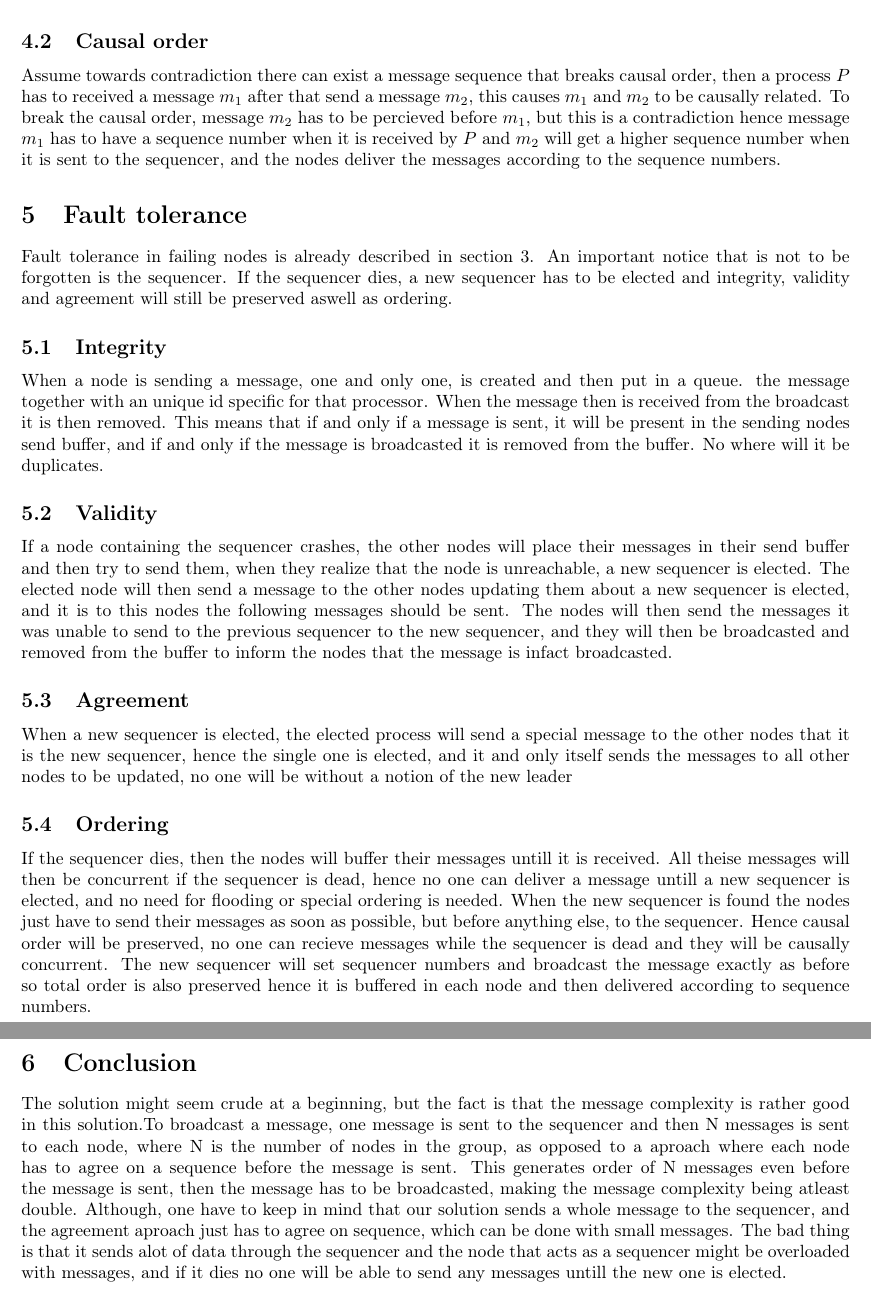
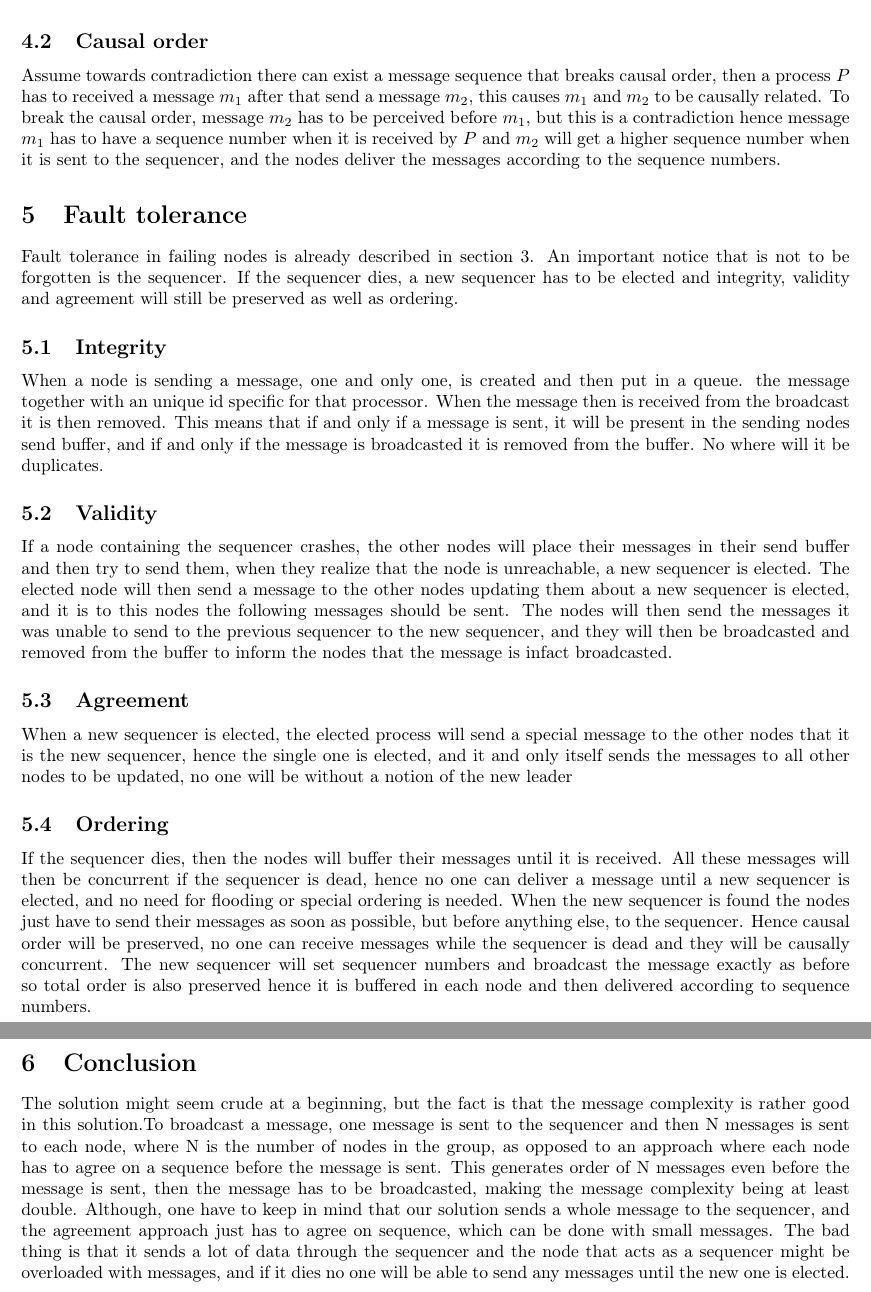
Before and after one commit to AndersNordin/tda297, a LaTeX document (Lab2/lab2.tex): two parts of pages 4 and 5 of 5, joined at a grey line, cut so that both start at the same text. Compiled offline with pdfLaTeX.

Commit message:
spelling corrected

```diff
--- a/Lab2/lab2.tex
+++ b/Lab2/lab2.tex
@@ -141,7 +142,7 @@ messages that have been broadcasted by a correct process, a process $P_(n+1)$ al
   Assume towards contradiction there can exist a message sequence
   that breaks causal order, then a process $P$ has to received a message $m_1$
   after that send a message $m_2$, this causes $m_1$ and $m_2$ to be causally
-  related. To break the causal order, message $m_2$ has to be percieved before $m_1$,
+  related. To break the causal order, message $m_2$ has to be perceived before $m_1$,
   but this is a contradiction hence message $m_1$ has to have a sequence number when
   it is received by $P$ and $m_2$ will get a higher sequence number when it is sent
   to the sequencer, and the nodes deliver the messages according to the sequence numbers.
@@ -149,7 +150,7 @@ messages that have been broadcasted by a correct process, a process $P_(n+1)$ al
   Fault tolerance in failing nodes is already described in section \ref{reliability}.
   An important notice that is not to be forgotten is the sequencer. If the sequencer
   dies, a new sequencer has to be elected and integrity, validity and agreement will
-  still be preserved aswell as ordering.
+  still be preserved as well as ordering.
   \subsection{Integrity}
     When a node is sending a message, one and only one, is created and then put in a queue.
     the message together with an unique id specific for that processor. When the message then is
@@ -172,24 +173,24 @@ messages that have been broadcasted by a correct process, a process $P_(n+1)$ al
     messages to all other nodes to be updated, no one will be without a notion of the new leader
 
   \subsection{Ordering}
-    If the sequencer dies, then the nodes will buffer their messages untill it is received.
-    All theise messages will then be concurrent if the sequencer is dead, hence no one can
-    deliver a message untill a new sequencer is elected, and no need for flooding or special
+    If the sequencer dies, then the nodes will buffer their messages until it is received.
+    All these messages will then be concurrent if the sequencer is dead, hence no one can
+    deliver a message until a new sequencer is elected, and no need for flooding or special
     ordering is needed. When the new sequencer is found the nodes just have to send their messages as soon
     as possible, but before anything else, to the sequencer. Hence causal order will be preserved, no one
-    can recieve messages while the sequencer is dead and they will be causally concurrent. The new sequencer
+    can receive messages while the sequencer is dead and they will be causally concurrent. The new sequencer
     will set sequencer numbers and broadcast the message exactly as before so total order is also preserved
     hence it is buffered in each node and then delivered according to sequence numbers.
 
 \section{Conclusion}
   The solution might seem crude at a beginning, but the fact is that the message complexity
   is rather good in this solution.To broadcast a message, one message is sent to the sequencer and then N
-  messages is sent to each node, where N is the number of nodes in the group, as opposed to a aproach
+  messages is sent to each node, where N is the number of nodes in the group, as opposed to an approach
   where each node has to agree on a sequence before the message is sent. This generates order of N messages
   even before the message is sent, then the message has to be broadcasted, making the message complexity
-  being atleast double. Although, one have to keep in mind that our solution sends a whole message
-  to the sequencer, and the agreement aproach just has to agree on sequence, which can be done with
-  small messages. The bad thing is that it sends alot of data through the sequencer and the node
+  being at least double. Although, one have to keep in mind that our solution sends a whole message
+  to the sequencer, and the agreement approach just has to agree on sequence, which can be done with
+  small messages. The bad thing is that it sends a lot of data through the sequencer and the node
   that acts as a sequencer might be overloaded with messages, and if it dies no one will be able
-  to send any messages untill the new one is elected.
+  to send any messages until the new one is elected.
 \end{document}
```
Also changed, not shown: Lab2/lab2.tex (5 more changed lines).
